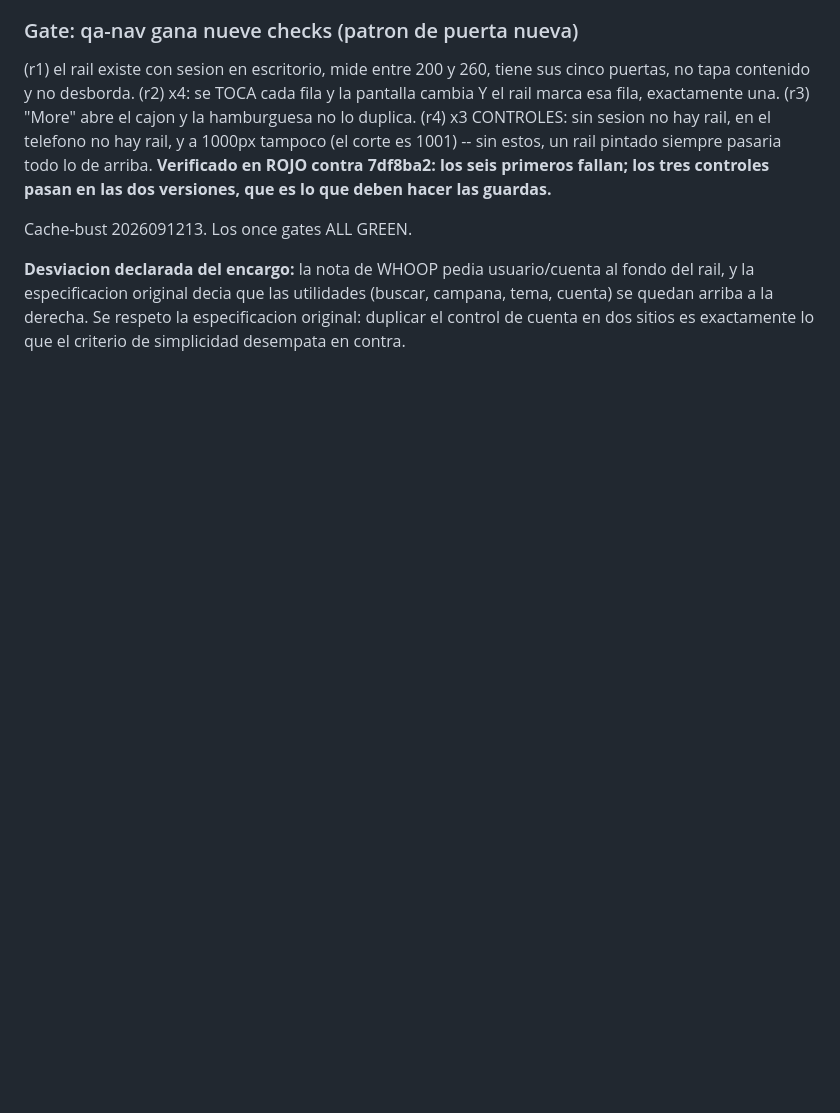
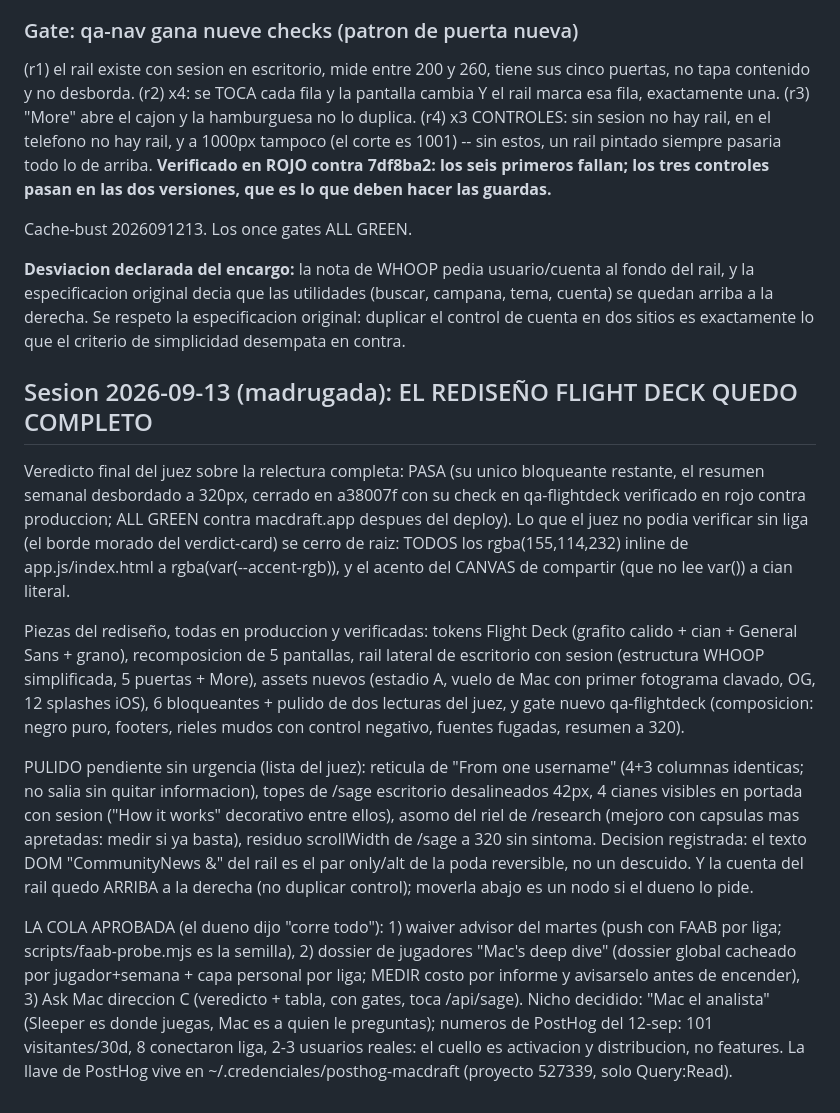
Before and after one commit to alanwolco-cell/Trademind-App, a Markdown page: CLAUDE.md, the part around the change. Drawn GitHub-style; blank space fills up the shorter version.

Commit message:
CLAUDE.md: rediseño Flight Deck completo, veredicto final PASA
Co-Authored-By: Claude Fable 5 <noreply@anthropic.com>
Claude-Session: https://claude.ai/code/session_012xuFRHxGcK21P5HSUc7qnt

```diff
--- a/CLAUDE.md
+++ b/CLAUDE.md
@@ -2606,3 +2606,42 @@ fondo del rail, y la especificacion original decia que las utilidades (buscar,
 campana, tema, cuenta) se quedan arriba a la derecha. Se respeto la
 especificacion original: duplicar el control de cuenta en dos sitios es
 exactamente lo que el criterio de simplicidad desempata en contra.
+
+## Sesion 2026-09-13 (madrugada): EL REDISEÑO FLIGHT DECK QUEDO COMPLETO
+
+Veredicto final del juez sobre la relectura completa: PASA (su unico bloqueante
+restante, el resumen semanal desbordado a 320px, cerrado en a38007f con su
+check en qa-flightdeck verificado en rojo contra produccion; ALL GREEN contra
+macdraft.app despues del deploy). Lo que el juez no podia verificar sin liga
+(el borde morado del verdict-card) se cerro de raiz: TODOS los rgba(155,114,232)
+inline de app.js/index.html a rgba(var(--accent-rgb)), y el acento del CANVAS
+de compartir (que no lee var()) a cian literal.
+
+Piezas del rediseño, todas en produccion y verificadas: tokens Flight Deck
+(grafito calido + cian + General Sans + grano), recomposicion de 5 pantallas,
+rail lateral de escritorio con sesion (estructura WHOOP simplificada, 5
+puertas + More), assets nuevos (estadio A, vuelo de Mac con primer fotograma
+clavado, OG, 12 splashes iOS), 6 bloqueantes + pulido de dos lecturas del
+juez, y gate nuevo qa-flightdeck (composicion: negro puro, footers, rieles
+mudos con control negativo, fuentes fugadas, resumen a 320).
+
+PULIDO pendiente sin urgencia (lista del juez): reticula de "From one
+username" (4+3 columnas identicas; no salia sin quitar informacion), topes de
+/sage escritorio desalineados 42px, 4 cianes visibles en portada con sesion
+("How it works" decorativo entre ellos), asomo del riel de /research (mejoro
+con capsulas mas apretadas: medir si ya basta), residuo scrollWidth de /sage
+a 320 sin sintoma. Decision registrada: el texto DOM "CommunityNews &" del
+rail es el par only/alt de la poda reversible, no un descuido. Y la cuenta
+del rail quedo ARRIBA a la derecha (no duplicar control); moverla abajo es
+un nodo si el dueno lo pide.
+
+LA COLA APROBADA (el dueno dijo "corre todo"): 1) waiver advisor del martes
+(push con FAAB por liga; scripts/faab-probe.mjs es la semilla), 2) dossier de
+jugadores "Mac's deep dive" (dossier global cacheado por jugador+semana +
+capa personal por liga; MEDIR costo por informe y avisarselo antes de
+encender), 3) Ask Mac direccion C (veredicto + tabla, con gates, toca
+/api/sage). Nicho decidido: "Mac el analista" (Sleeper es donde juegas, Mac
+es a quien le preguntas); numeros de PostHog del 12-sep: 101 visitantes/30d,
+8 conectaron liga, 2-3 usuarios reales: el cuello es activacion y
+distribucion, no features. La llave de PostHog vive en
+~/.credenciales/posthog-macdraft (proyecto 527339, solo Query:Read).
```
